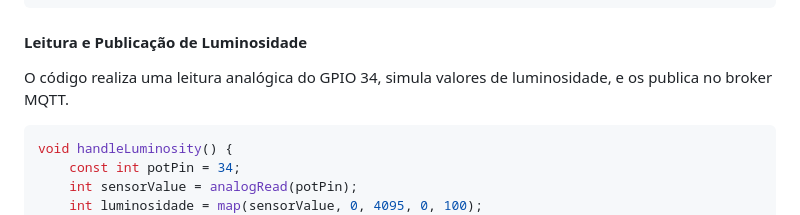
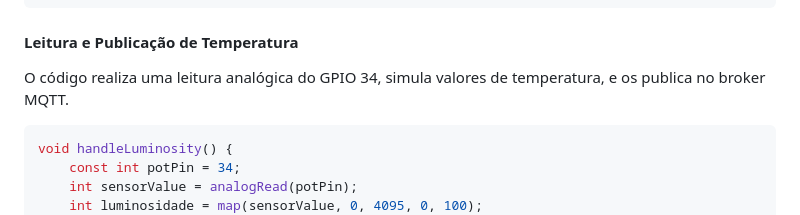
Before and after one commit to Lucas-O-S/PBL-EC5, a Markdown page: README.md, the part around the change. Rendered like a GitHub page.

Commit message:
Update README.md
trocar luminosidade por temperatura

````diff
--- a/README.md
+++ b/README.md
@@ -163,8 +163,8 @@ void mqtt_callback(char* topic, byte* payload, unsigned int length) {
 }
 ```
 
-#### Leitura e Publicação de Luminosidade
-O código realiza uma leitura analógica do GPIO 34, simula valores de luminosidade, e os publica no broker MQTT.
+#### Leitura e Publicação de Temperatura
+O código realiza uma leitura analógica do GPIO 34, simula valores de temperatura, e os publica no broker MQTT.
 ```cpp
 void handleLuminosity() {
     const int potPin = 34;
````
